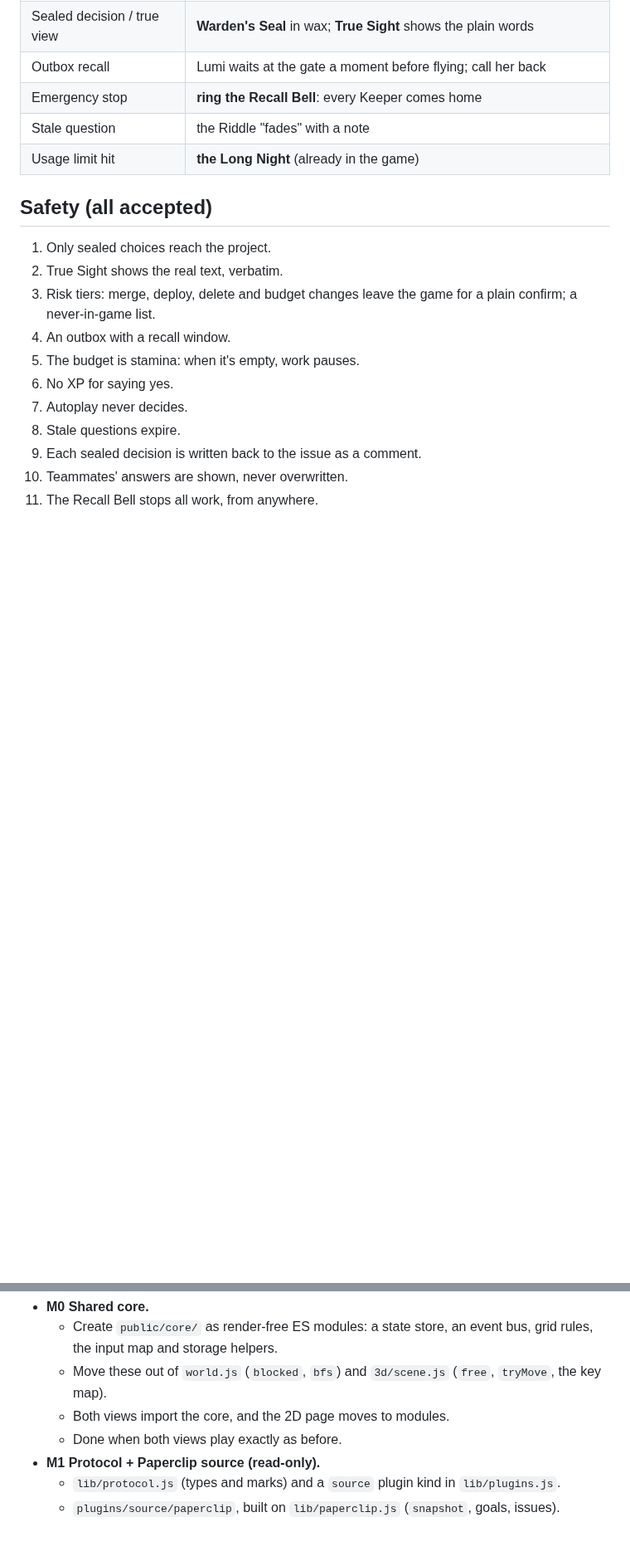
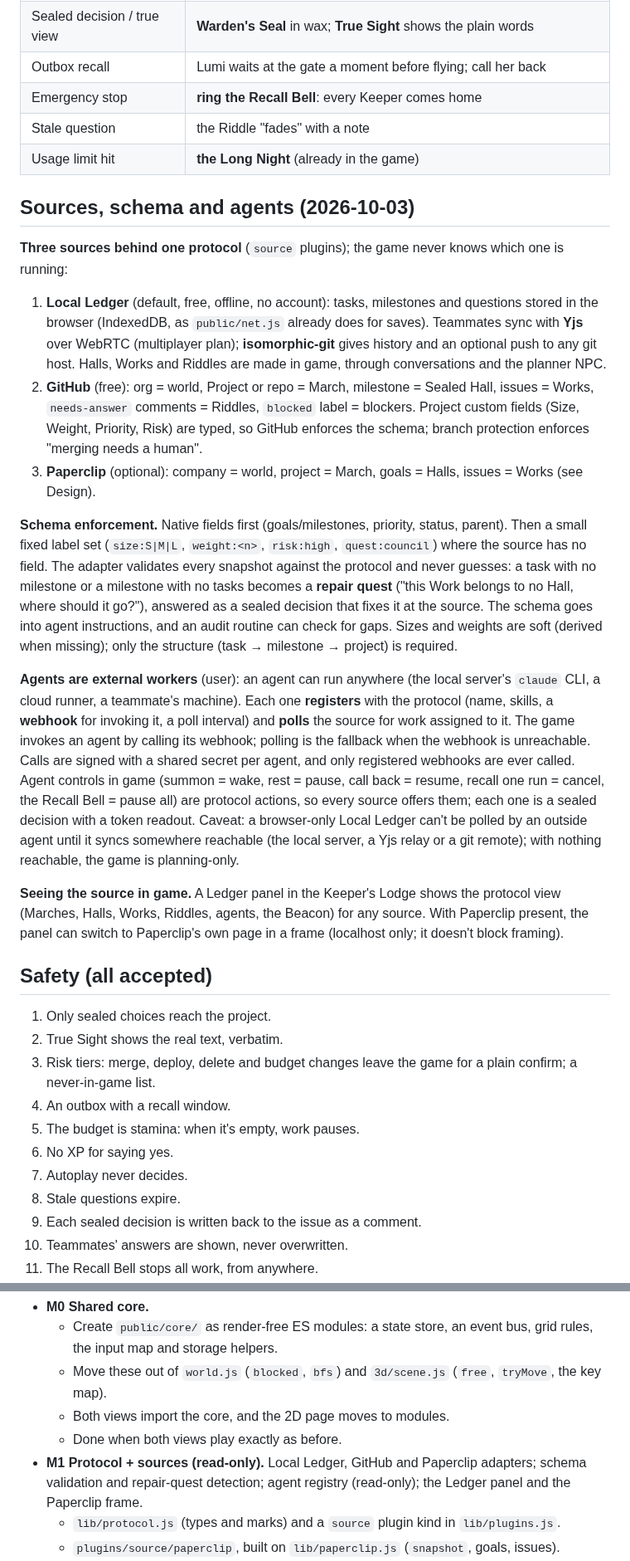
Before and after one commit to thenewurbankid-web/claude_quest, a Markdown page: PLAN-engine.md, 2 parts joined by grey strips. Shown at 83% size. GitHub-like rendering; blank space fills up the shorter version.

Commit message:
PLAN-engine: three sources (Local Ledger, GitHub, Paperclip), schema enforcement, agents as polling workers with webhooks
Co-Authored-By: Claude Opus 5.5 <noreply@anthropic.com>

```diff
--- a/PLAN-engine.md
+++ b/PLAN-engine.md
@@ -150,6 +150,38 @@ Keepers, Lumi, the Ember Well and the Long Night.
 | Stale question | the Riddle "fades" with a note |
 | Usage limit hit | **the Long Night** (already in the game) |
 
+## Sources, schema and agents (2026-10-03)
+**Three sources behind one protocol** (`source` plugins); the game never knows which one is running:
+1. **Local Ledger** (default, free, offline, no account): tasks, milestones and questions stored in the browser
+   (IndexedDB, as `public/net.js` already does for saves). Teammates sync with **Yjs** over WebRTC (multiplayer
+   plan); **isomorphic-git** gives history and an optional push to any git host. Halls, Works and Riddles are made
+   in game, through conversations and the planner NPC.
+2. **GitHub** (free): org = world, Project or repo = March, milestone = Sealed Hall, issues = Works, `needs-answer`
+   comments = Riddles, `blocked` label = blockers. Project custom fields (Size, Weight, Priority, Risk) are typed, so
+   GitHub enforces the schema; branch protection enforces "merging needs a human".
+3. **Paperclip** (optional): company = world, project = March, goals = Halls, issues = Works (see Design).
+
+**Schema enforcement.** Native fields first (goals/milestones, priority, status, parent). Then a small fixed label
+set (`size:S|M|L`, `weight:<n>`, `risk:high`, `quest:council`) where the source has no field. The adapter validates
+every snapshot against the protocol and never guesses: a task with no milestone or a milestone with no tasks
+becomes a **repair quest** ("this Work belongs to no Hall, where should it go?"), answered as a sealed decision that
+fixes it at the source. The schema goes into agent instructions, and an audit routine can check for gaps. Sizes
+and weights are soft (derived when missing); only the structure (task → milestone → project) is required.
+
+**Agents are external workers** (user): an agent can run anywhere (the local server's `claude` CLI, a cloud
+runner, a teammate's machine). Each one **registers** with the protocol (name, skills, a **webhook** for invoking
+it, a poll interval) and **polls** the source for work assigned to it. The game invokes an agent by calling its
+webhook; polling is the fallback when the webhook is unreachable. Calls are signed with a shared secret per agent,
+and only registered webhooks are ever called. Agent controls in game (summon = wake, rest = pause, call back =
+resume, recall one run = cancel, the Recall Bell = pause all) are protocol actions, so every source offers them;
+each one is a sealed decision with a token readout. Caveat: a browser-only Local Ledger can't be polled by an
+outside agent until it syncs somewhere reachable (the local server, a Yjs relay or a git remote); with nothing
+reachable, the game is planning-only.
+
+**Seeing the source in game.** A Ledger panel in the Keeper's Lodge shows the protocol view (Marches, Halls, Works,
+Riddles, agents, the Beacon) for any source. With Paperclip present, the panel can switch to Paperclip's own page in
+a frame (localhost only; it doesn't block framing).
+
 ## Safety (all accepted)
 1. Only sealed choices reach the project.
 2. True Sight shows the real text, verbatim.
@@ -173,7 +205,8 @@ Each is shippable and tested on its own. Reuse what exists; don't rebuild it.
   - Move these out of `world.js` (`blocked`, `bfs`) and `3d/scene.js` (`free`, `tryMove`, the key map).
   - Both views import the core, and the 2D page moves to modules.
   - Done when both views play exactly as before.
-- **M1 Protocol + Paperclip source (read-only).**
+- **M1 Protocol + sources (read-only).** Local Ledger, GitHub and Paperclip adapters; schema validation and
+  repair-quest detection; agent registry (read-only); the Ledger panel and the Paperclip frame.
   - `lib/protocol.js` (types and marks) and a `source` plugin kind in `lib/plugins.js`.
   - `plugins/source/paperclip`, built on `lib/paperclip.js` (`snapshot`, goals, issues).
   - `GET /api/protocol` plus the existing SSE stream; it computes weights, the backlog score and the Beacon.
```
Also changed, not shown: other parts of PLAN-engine.md (+6 -5 lines).
